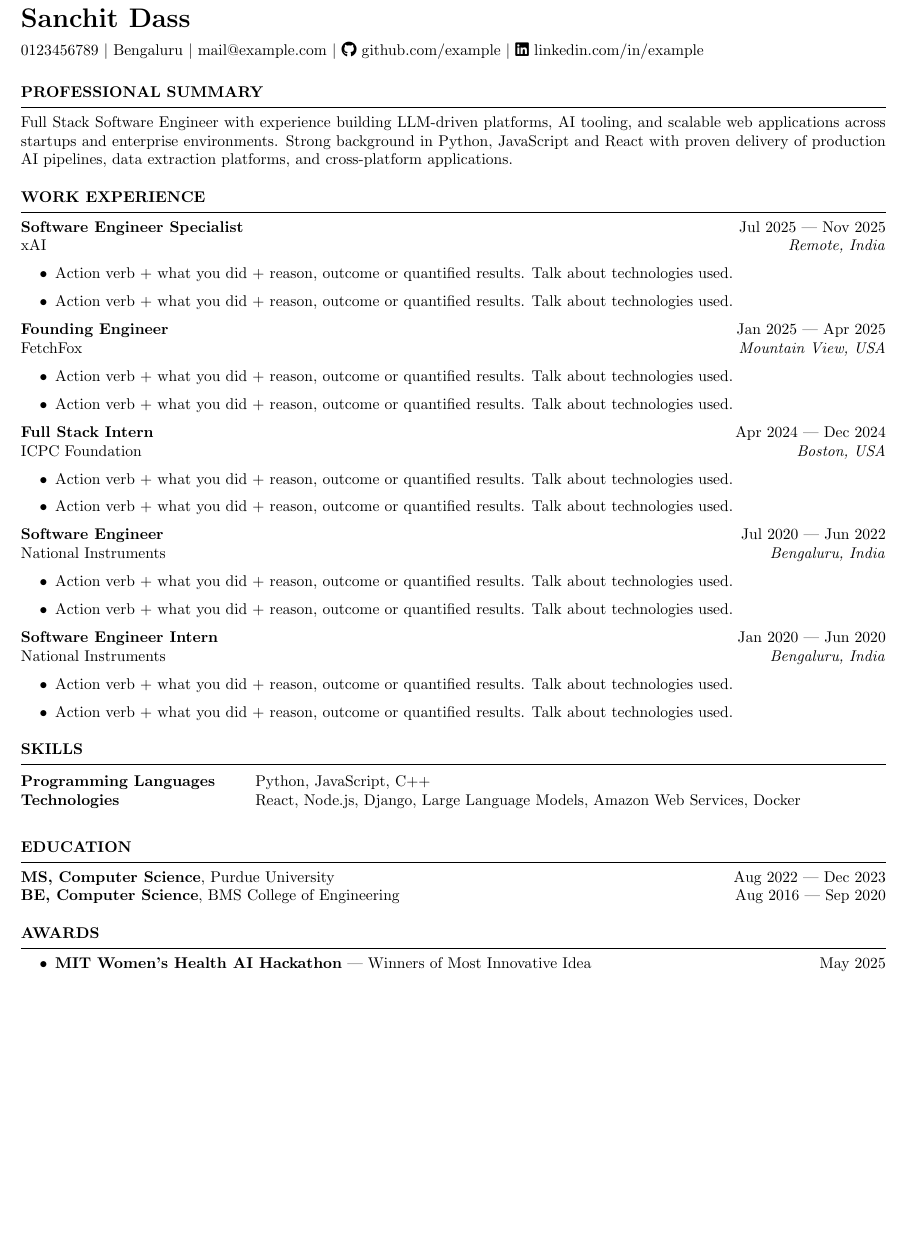
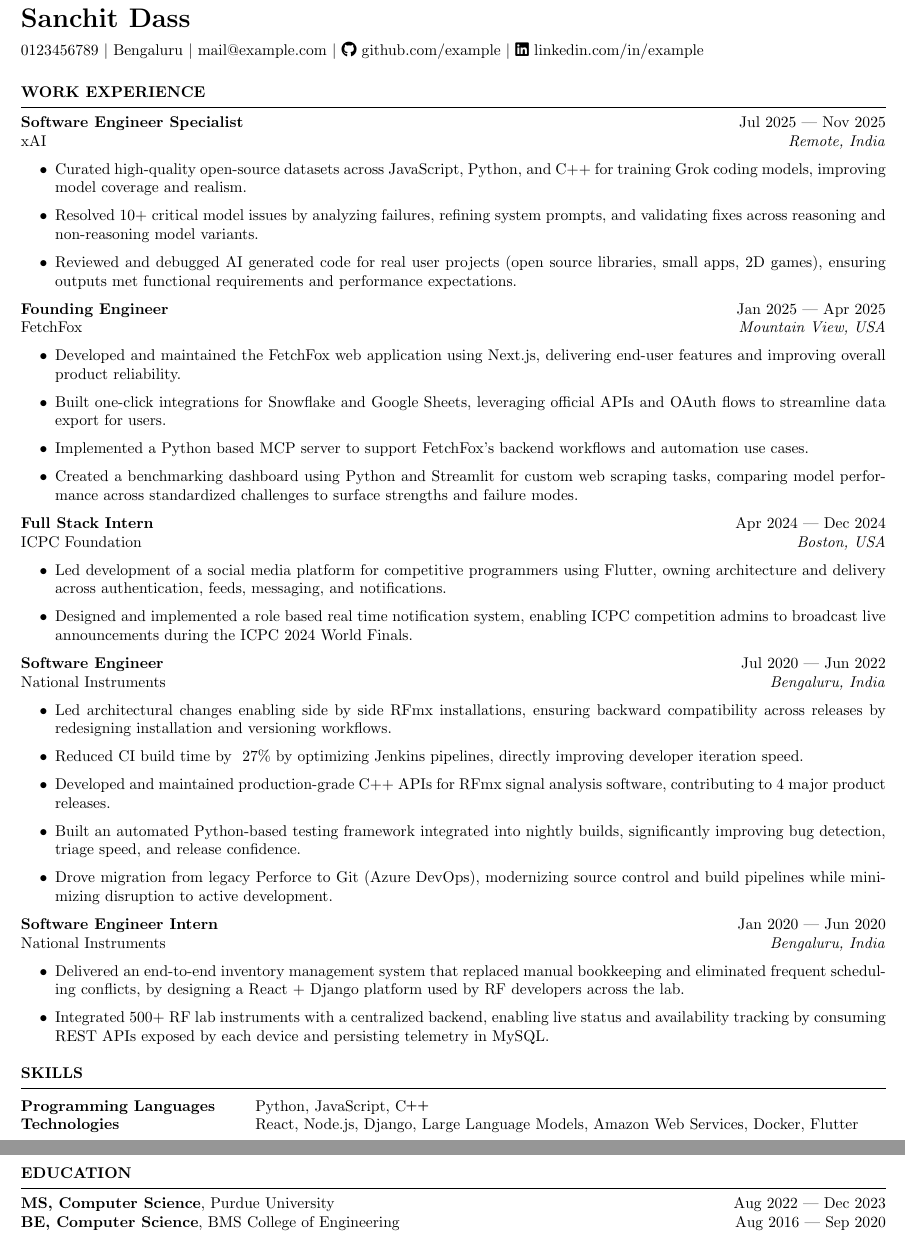
Before and after one commit to sanchitd9/resume, a LaTeX CV (resume.tex): part of the page before the commit and two parts of pages 1 and 2 of 2 after it, the two joined at a grey line, cut so that both start at the same text, the shorter picture padded with empty space. Compiled offline with pdfLaTeX.

Commit message:
add experience

```diff
--- a/resume.tex
+++ b/resume.tex
@@ -4,6 +4,7 @@
 \usepackage{fontawesome5}
 \newcommand{\tab}[1]{\hspace{.2667\textwidth}\rlap{#1}}
 \newcommand{\itab}[1]{\hspace{0em}\rlap{#1}}
+\newcommand{\CPP}{C\nolinebreak[4]\hspace{-.05em}\raisebox{.25ex}{\footnotesize\bf ++}}
 
 % Contact Info
 \name{Sanchit Dass}
@@ -15,56 +16,62 @@
 \begin{document}
 
     % 1. Professional Summary
-    \begin{rSection}{Professional Summary}
-        Full Stack Software Engineer with experience building LLM-driven platforms, AI tooling, and scalable web
-        applications across startups and enterprise environments. Strong background in Python, JavaScript
-        and React with proven delivery of production AI pipelines, data extraction platforms, and cross-platform
-        applications.
-    \end{rSection}
+    % \begin{rSection}{Professional Summary}
+    %     Full Stack Software Engineer with experience building LLM-driven platforms, AI tooling, and scalable web
+    %     applications across startups and enterprise environments. Strong background in Python, JavaScript
+    %     and React with proven delivery of production AI pipelines, data extraction platforms, and cross-platform
+    %     applications.
+    % \end{rSection}
 
     % 2. Work Experience
     \begin{rSection}{Work Experience}
         \textbf{Software Engineer Specialist} \hfill Jul 2025 --- Nov 2025 \\
         xAI \hfill \textit{Remote, India}
         \begin{itemize}
-            \item \href{https://www.faangtechleads.com/resume/general-guidelines}{Action verb} + what you did + reason, outcome or quantified results. Talk about technologies used.
-            \item \href{https://www.faangtechleads.com/resume/general-guidelines}{Action verb} + what you did + reason, outcome or quantified results. Talk about technologies used.
+            \item Curated high-quality open-source datasets across JavaScript, Python, and C++ for training Grok coding models, improving model coverage and realism.
+            \item Resolved 10+ critical model issues by analyzing failures, refining system prompts, and validating fixes across reasoning and non-reasoning model variants.
+            \item Reviewed and debugged AI generated code for real user projects (open source libraries, small apps, 2D games), ensuring outputs met functional requirements and performance expectations.
         \end{itemize}
 
         \textbf{Founding Engineer} \hfill Jan 2025 --- Apr 2025 \\
         FetchFox \hfill \textit{Mountain View, USA}
         \begin{itemize}
-            \item \href{https://www.faangtechleads.com/resume/general-guidelines}{Action verb} + what you did + reason, outcome or quantified results. Talk about technologies used.
-            \item \href{https://www.faangtechleads.com/resume/general-guidelines}{Action verb} + what you did + reason, outcome or quantified results. Talk about technologies used.
+            \item Developed and maintained the FetchFox web application using Next.js, delivering end-user features and improving overall product reliability.
+            \item Built one-click integrations for Snowflake and Google Sheets, leveraging official APIs and OAuth flows to streamline data export for users.
+            \item Implemented a Python based MCP server to support FetchFox’s backend workflows and automation use cases.
+            \item Created a benchmarking dashboard using Python and Streamlit for custom web scraping tasks, comparing model performance across standardized challenges to surface strengths and failure modes.
         \end{itemize}
 
         \textbf{Full Stack Intern} \hfill Apr 2024 --- Dec 2024 \\
         ICPC Foundation \hfill \textit{Boston, USA}
         \begin{itemize}
-            \item \href{https://www.faangtechleads.com/resume/general-guidelines}{Action verb} + what you did + reason, outcome or quantified results. Talk about technologies used.
-            \item \href{https://www.faangtechleads.com/resume/general-guidelines}{Action verb} + what you did + reason, outcome or quantified results. Talk about technologies used.
+            \item Led development of a social media platform for competitive programmers using Flutter, owning architecture and delivery across authentication, feeds, messaging, and notifications.
+            \item Designed and implemented a role based real time notification system, enabling ICPC competition admins to broadcast live announcements during the ICPC 2024 World Finals.
         \end{itemize}
 
         \textbf{Software Engineer} \hfill Jul 2020 --- Jun 2022 \\
         National Instruments \hfill \textit{Bengaluru, India}
         \begin{itemize}
-            \item \href{https://www.faangtechleads.com/resume/general-guidelines}{Action verb} + what you did + reason, outcome or quantified results. Talk about technologies used.
-            \item \href{https://www.faangtechleads.com/resume/general-guidelines}{Action verb} + what you did + reason, outcome or quantified results. Talk about technologies used.
+            \item Led architectural changes enabling side by side RFmx installations, ensuring backward compatibility across releases by redesigning installation and versioning workflows.
+            \item Reduced CI build time by ~27\% by optimizing Jenkins pipelines, directly improving developer iteration speed.
+            \item Developed and maintained production-grade C++ APIs for RFmx signal analysis software, contributing to 4 major product releases.
+            \item Built an automated Python-based testing framework integrated into nightly builds, significantly improving bug detection, triage speed, and release confidence.
+            \item Drove migration from legacy Perforce to Git (Azure DevOps), modernizing source control and build pipelines while minimizing disruption to active development.
         \end{itemize}
 
         \textbf{Software Engineer Intern} \hfill Jan 2020 --- Jun 2020 \\
         National Instruments \hfill \textit{Bengaluru, India}
         \begin{itemize}
-            \item \href{https://www.faangtechleads.com/resume/general-guidelines}{Action verb} + what you did + reason, outcome or quantified results. Talk about technologies used.
-            \item \href{https://www.faangtechleads.com/resume/general-guidelines}{Action verb} + what you did + reason, outcome or quantified results. Talk about technologies used.
+            \item Delivered an end-to-end inventory management system that replaced manual bookkeeping and eliminated frequent scheduling conflicts, by designing a React + Django platform used by RF developers across the lab.
+            \item Integrated 500+ RF lab instruments with a centralized backend, enabling live status and availability tracking by consuming REST APIs exposed by each device and persisting telemetry in MySQL.
         \end{itemize}
     \end{rSection}
 
     % 3. Skills
     \begin{rSection}{Skills}
         \begin{tabular}{ @{} >{\bfseries}l @{\hspace{6ex}} l }
-            Programming Languages & Python, JavaScript, C++ \\
-            Technologies & React, Node.js, Django, Large Language Models, Amazon Web Services, Docker \\
+            Programming Languages & Python, JavaScript, \CPP \\
+            Technologies & React, Node.js, Django, Large Language Models, Amazon Web Services, Docker, Flutter \\
         \end{tabular}\\
     \end{rSection}
 
@@ -97,9 +104,9 @@
     % \end{rSection}
 
     % 6. Awards
-    \begin{rSection}{Awards}
-        \begin{itemize}
-            \item \textbf{MIT Women's Health AI Hackathon} --- Winners of Most Innovative Idea \hfill {May 2025}
-        \end{itemize}
-    \end{rSection}
+    % \begin{rSection}{Awards}
+    %     \begin{itemize}
+    %         \item \textbf{MIT Women's Health AI Hackathon} --- Winners of Most Innovative Idea \hfill {May 2025}
+    %     \end{itemize}
+    % \end{rSection}
 \end{document}
```
Also changed, not shown: resume.pdf.
